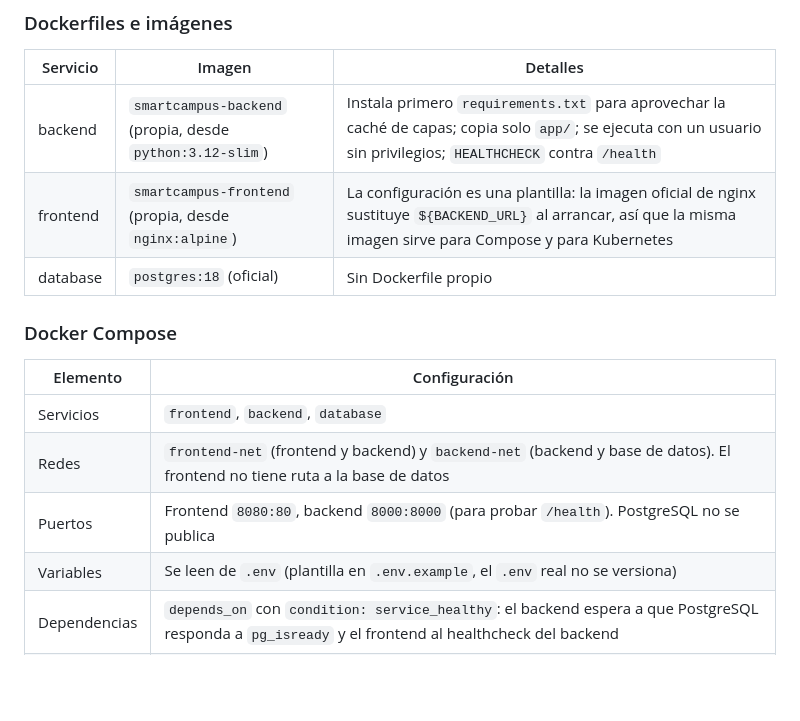
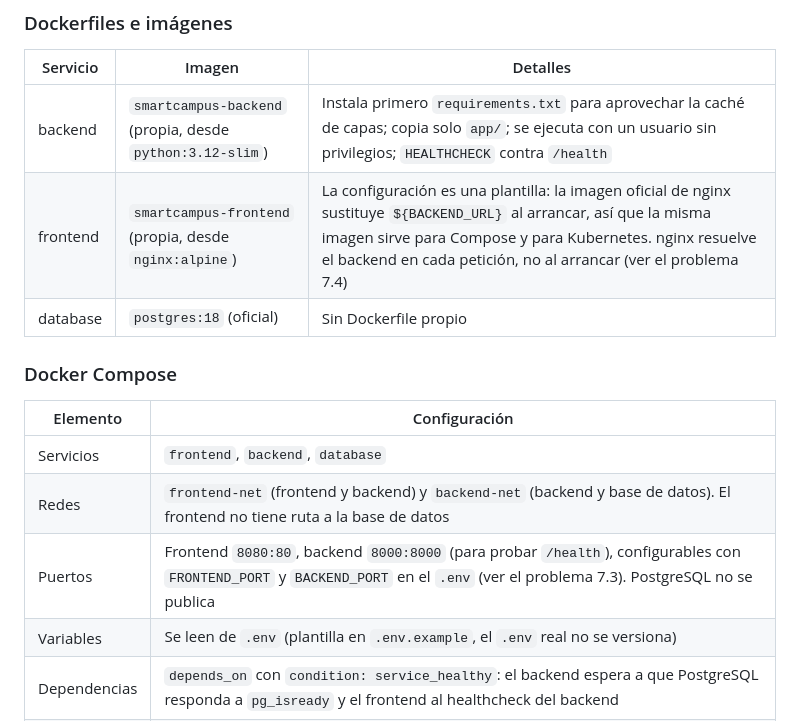
Before and after one commit to sebasxblanco/smartcampus-k8s, a Markdown page: MEMORIA.md, the part around one of its changes. Drawn GitHub-style; blank space fills up the shorter version.

```diff
--- a/MEMORIA.md
+++ b/MEMORIA.md
@@ -36,7 +36,7 @@ La solución es una aplicación de tres servicios independientes (frontend, back
 | Servicio | Imagen | Detalles |
 |---|---|---|
 | backend | `smartcampus-backend` (propia, desde `python:3.12-slim`) | Instala primero `requirements.txt` para aprovechar la caché de capas; copia solo `app/`; se ejecuta con un usuario sin privilegios; `HEALTHCHECK` contra `/health` |
-| frontend | `smartcampus-frontend` (propia, desde `nginx:alpine`) | La configuración es una plantilla: la imagen oficial de nginx sustituye `${BACKEND_URL}` al arrancar, así que la misma imagen sirve para Compose y para Kubernetes |
+| frontend | `smartcampus-frontend` (propia, desde `nginx:alpine`) | La configuración es una plantilla: la imagen oficial de nginx sustituye `${BACKEND_URL}` al arrancar, así que la misma imagen sirve para Compose y para Kubernetes. nginx resuelve el backend en cada petición, no al arrancar (ver el problema 7.4) |
 | database | `postgres:18` (oficial) | Sin Dockerfile propio |
 
 ### Docker Compose
@@ -45,7 +45,7 @@ La solución es una aplicación de tres servicios independientes (frontend, back
 |---|---|
 | Servicios | `frontend`, `backend`, `database` |
 | Redes | `frontend-net` (frontend y backend) y `backend-net` (backend y base de datos). El frontend no tiene ruta a la base de datos |
-| Puertos | Frontend `8080:80`, backend `8000:8000` (para probar `/health`). PostgreSQL no se publica |
+| Puertos | Frontend `8080:80`, backend `8000:8000` (para probar `/health`), configurables con `FRONTEND_PORT` y `BACKEND_PORT` en el `.env` (ver el problema 7.3). PostgreSQL no se publica |
 | Variables | Se leen de `.env` (plantilla en `.env.example`, el `.env` real no se versiona) |
 | Dependencias | `depends_on` con `condition: service_healthy`: el backend espera a que PostgreSQL responda a `pg_isready` y el frontend al healthcheck del backend |
 | Volúmenes | `db-data` para los datos de PostgreSQL y `init.sql` montado en `/docker-entrypoint-initdb.d` |
```
Also changed, not shown: other parts of MEMORIA.md (+8 -4 lines).
